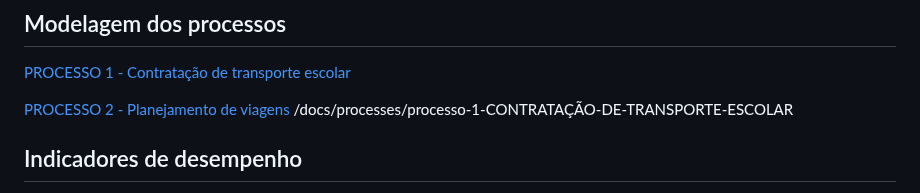
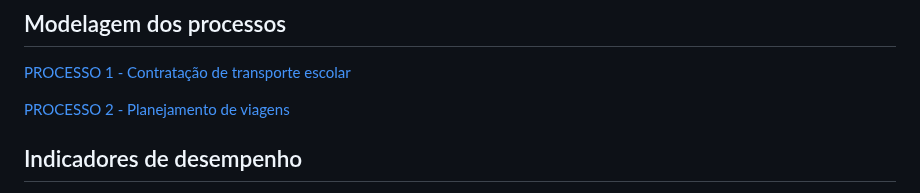
Before and after one commit to ICEI-PUC-Minas-PCO-ADS-TI/2025-1-p2-tiapn-Transol, a Markdown page: docs/04-Modelagem-processos-negocio.md, the part around the change. Rendered like a GitHub page.

```diff
--- a/docs/04-Modelagem-processos-negocio.md
+++ b/docs/04-Modelagem-processos-negocio.md
@@ -50,8 +50,8 @@ Esse novo processo ajuda o serviço de transporte escolar a crescer, atendendo m
 
 [PROCESSO 1 - Contratação de transporte escolar](/docs/processes/processo-1-CONTRATAÇÃO-DE-TRANSPORTE-ESCOLAR "Detalhamento do processo 1.")
 
-[PROCESSO 2 - Planejamento de viagens](../processes/docs/processes/processo-2-PLANEJAMENTO-DE-VIAGENS.md "Detalhamento do processo 2.")
-/docs/processes/processo-1-CONTRATAÇÃO-DE-TRANSPORTE-ESCOLAR
+[PROCESSO 2 - Planejamento de viagens](/docs/processes/docs/processes/processo-2-PLANEJAMENTO-DE-VIAGENS "Detalhamento do processo 2.")
+
 
 
 ## Indicadores de desempenho
```
